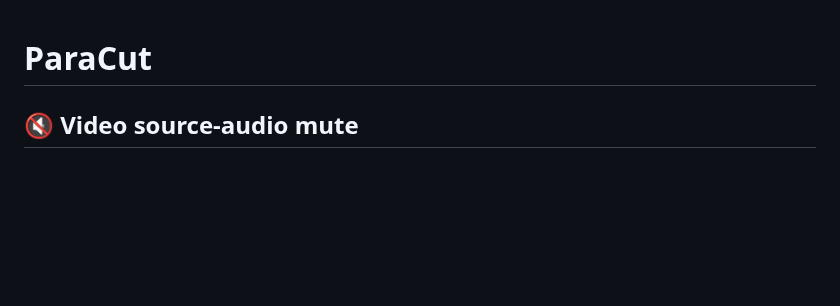
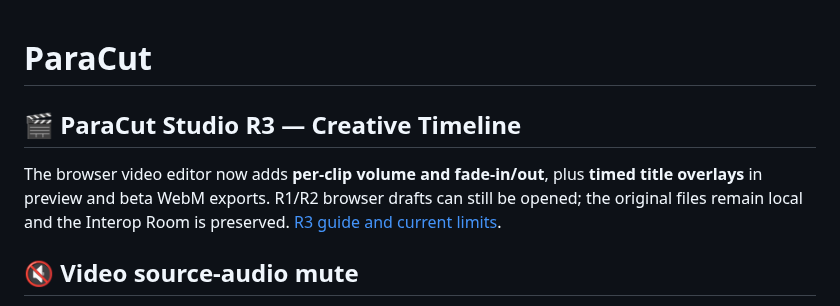
Before and after one commit to MichaelWave369/paracut, a Markdown page: README.md, the part around the change. GitHub-like rendering; blank space fills up the shorter version.

Commit message:
docs(studio): announce R3 Creative Timeline

```diff
--- a/README.md
+++ b/README.md
@@ -1,4 +1,9 @@
 # ParaCut
+
+## 🎬 ParaCut Studio R3 — Creative Timeline
+
+The browser video editor now adds **per-clip volume and fade-in/out**, plus **timed title overlays** in preview and beta WebM exports. R1/R2 browser drafts can still be opened; the original files remain local and the Interop Room is preserved. [R3 guide and current limits](docs/STUDIO_R3.md).
+
 
 ## 🔇 Video source-audio mute
 
```
